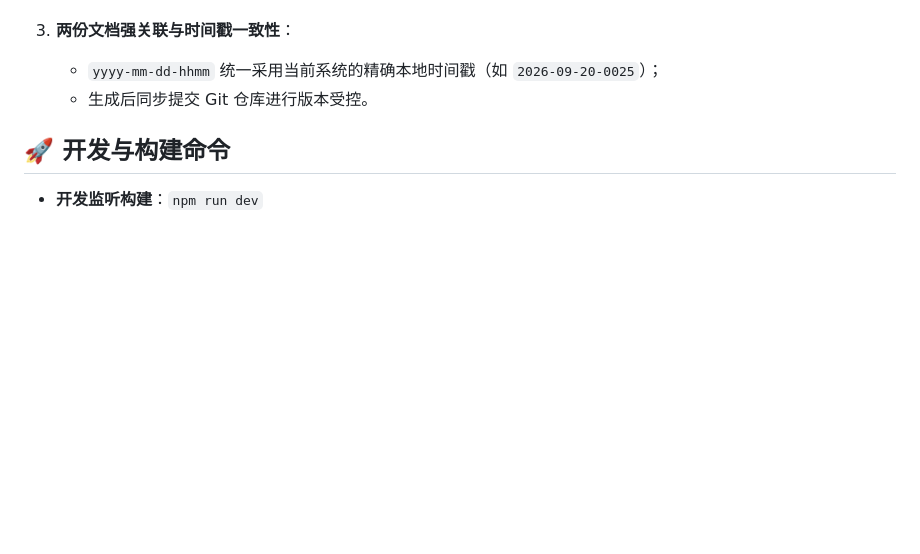
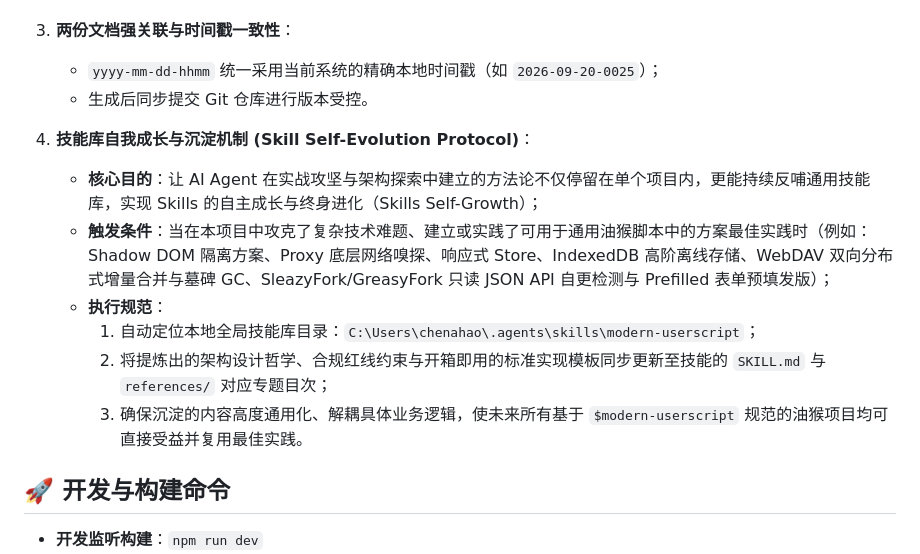
Before and after one commit to Chris-C1108/Miss_Player, a Markdown page: AGENTS.md, the part around the change. Rendered like a GitHub page; blank space fills up the shorter version.

Commit message:
docs(agents): 写入技能库自我成长与沉淀机制 (Skill Self-Evolution Protocol)

```diff
--- a/AGENTS.md
+++ b/AGENTS.md
@@ -131,6 +131,14 @@ Miss Player 严格遵循 Apple 界面交互设计哲学，注重毛玻璃质感
    - `yyyy-mm-dd-hhmm` 统一采用当前系统的精确本地时间戳（如 `2026-09-20-0025`）；
    - 生成后同步提交 Git 仓库进行版本受控。
 
+4. **技能库自我成长与沉淀机制 (Skill Self-Evolution Protocol)**：
+   - **核心目的**：让 AI Agent 在实战攻坚与架构探索中建立的方法论不仅停留在单个项目内，更能持续反哺通用技能库，实现 Skills 的自主成长与终身进化（Skills Self-Growth）；
+   - **触发条件**：当在本项目中攻克了复杂技术难题、建立或实践了可用于通用油猴脚本中的方案最佳实践时（例如：Shadow DOM 隔离方案、Proxy 底层网络嗅探、响应式 Store、IndexedDB 高阶离线存储、WebDAV 双向分布式增量合并与墓碑 GC、SleazyFork/GreasyFork 只读 JSON API 自更检测与 Prefilled 表单预填发版）；
+   - **执行规范**：
+     1. 自动定位本地全局技能库目录：`C:\Users\chenahao\.agents\skills\modern-userscript`；
+     2. 将提炼出的架构设计哲学、合规红线约束与开箱即用的标准实现模板同步更新至技能的 `SKILL.md` 与 `references/` 对应专题目次；
+     3. 确保沉淀的内容高度通用化、解耦具体业务逻辑，使未来所有基于 `$modern-userscript` 规范的油猴项目均可直接受益并复用最佳实践。
+
 ## 🚀 开发与构建命令
 
 * **开发监听构建**：`npm run dev`
```
